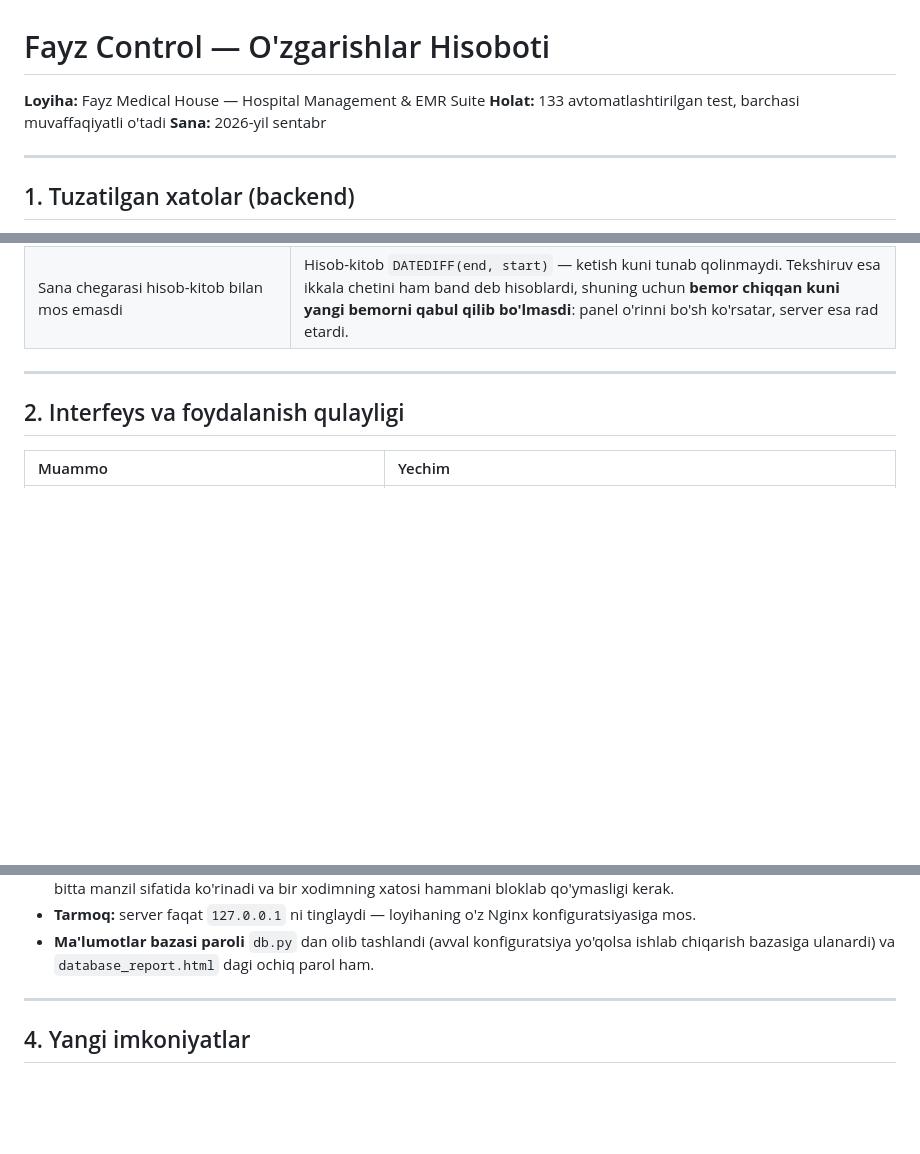
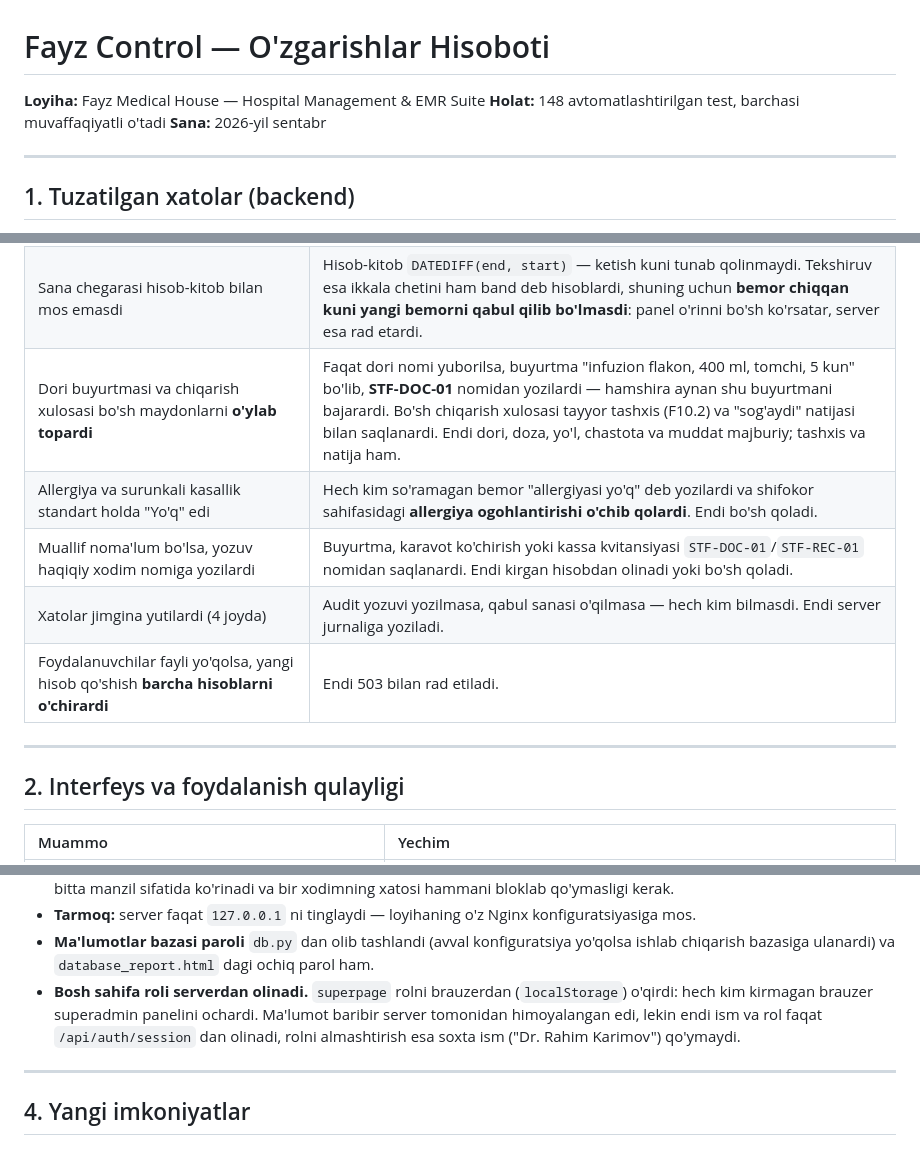
Before and after one commit to akhusni/fayzcontrol, a Markdown page: CHANGES.md, 3 parts joined by grey strips. GitHub-like rendering; blank space fills up the shorter version.

Commit message:
Bring the PO change report up to date with the last three fixes
CHANGES.md still said 133 tests and did not mention the invented clinical
defaults, the user-store guard or the hub role fix, so the PO would have
been handed a report that undersold what changed. Counts now match the
suite. Docs only, no code touched.

148 tests pass (unchanged).

Co-Authored-By: Claude Opus 5.5 <noreply@anthropic.com>

```diff
--- a/CHANGES.md
+++ b/CHANGES.md
@@ -1,7 +1,7 @@
 # Fayz Control — O'zgarishlar Hisoboti
 
 **Loyiha:** Fayz Medical House — Hospital Management & EMR Suite
-**Holat:** 133 avtomatlashtirilgan test, barchasi muvaffaqiyatli o'tadi
+**Holat:** 148 avtomatlashtirilgan test, barchasi muvaffaqiyatli o'tadi
 **Sana:** 2026-yil sentabr
 
 ---
@@ -31,6 +31,11 @@ qoplangan.
 | Konsultatsiya boshqa bemorga yozilishi mumkin edi | Bemorni qidirish `phone = ? OR full_name = ?` edi va telefon bo'sh bo'lsa ham solishtirardi. Ko'pchilik yozuvda telefon bo'sh — shuning uchun raqam qoldirmagan bemorning tashrifi **birinchi uchragan begona bemorga** yozilardi. |
 | Hamshira ko'rsatkichlarini saqlay olmasdi | `daily_logs` faqat o'qish uchun ochiq edi — yozish yo'li umuman yo'q edi. |
 | Sana chegarasi hisob-kitob bilan mos emasdi | Hisob-kitob `DATEDIFF(end, start)` — ketish kuni tunab qolinmaydi. Tekshiruv esa ikkala chetini ham band deb hisoblardi, shuning uchun **bemor chiqqan kuni yangi bemorni qabul qilib bo'lmasdi**: panel o'rinni bo'sh ko'rsatar, server esa rad etardi. |
+| Dori buyurtmasi va chiqarish xulosasi bo'sh maydonlarni **o'ylab topardi** | Faqat dori nomi yuborilsa, buyurtma "infuzion flakon, 400 ml, tomchi, 5 kun" bo'lib, **STF-DOC-01** nomidan yozilardi — hamshira aynan shu buyurtmani bajarardi. Bo'sh chiqarish xulosasi tayyor tashxis (F10.2) va "sog'aydi" natijasi bilan saqlanardi. Endi dori, doza, yo'l, chastota va muddat majburiy; tashxis va natija ham. |
+| Allergiya va surunkali kasallik standart holda "Yo'q" edi | Hech kim so'ramagan bemor "allergiyasi yo'q" deb yozilardi va shifokor sahifasidagi **allergiya ogohlantirishi o'chib qolardi**. Endi bo'sh qoladi. |
+| Muallif noma'lum bo'lsa, yozuv haqiqiy xodim nomiga yozilardi | Buyurtma, karavot ko'chirish yoki kassa kvitansiyasi `STF-DOC-01`/`STF-REC-01` nomidan saqlanardi. Endi kirgan hisobdan olinadi yoki bo'sh qoladi. |
+| Xatolar jimgina yutilardi (4 joyda) | Audit yozuvi yozilmasa, qabul sanasi o'qilmasa — hech kim bilmasdi. Endi server jurnaliga yoziladi. |
+| Foydalanuvchilar fayli yo'qolsa, yangi hisob qo'shish **barcha hisoblarni o'chirardi** | Endi 503 bilan rad etiladi. |
 
 ---
 
@@ -74,6 +79,11 @@ avtorizatsiyasiz ochiq edi. Loyihaning o'z Nginx sxemasi bo'yicha bu
 - **Ma'lumotlar bazasi paroli** `db.py` dan olib tashlandi (avval
   konfiguratsiya yo'qolsa ishlab chiqarish bazasiga ulanardi) va
   `database_report.html` dagi ochiq parol ham.
+- **Bosh sahifa roli serverdan olinadi.** `superpage` rolni brauzerdan
+  (`localStorage`) o'qirdi: hech kim kirmagan brauzer superadmin panelini
+  ochardi. Ma'lumot baribir server tomonidan himoyalangan edi, lekin endi
+  ism va rol faqat `/api/auth/session` dan olinadi, rolni almashtirish esa
+  soxta ism ("Dr. Rahim Karimov") qo'ymaydi.
 
 ---
 
```
Also changed, not shown: other parts of CHANGES.md (+1 -1 lines).
